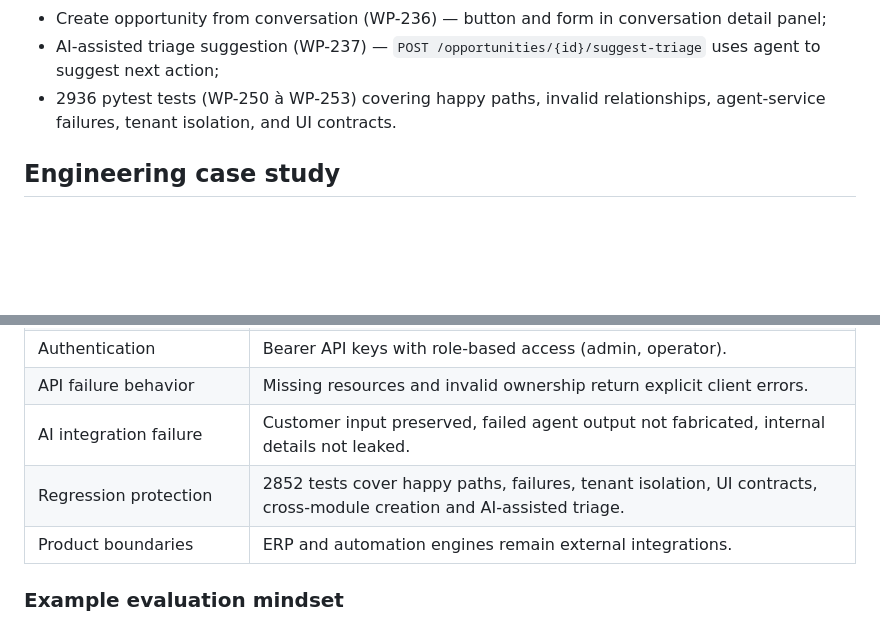
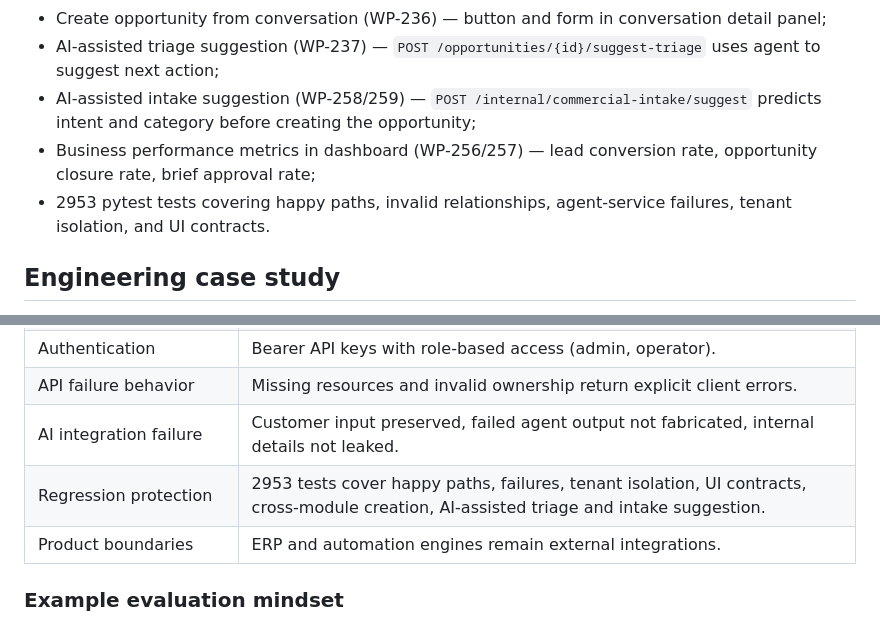
Before and after one commit to fenatodev/business-automation, a Markdown page: README.md, 2 parts joined by grey strips. GitHub-like rendering; blank space fills up the shorter version.

Commit message:
docs: update README with WP-258/259 and 2953 tests

```diff
--- a/README.md
+++ b/README.md
@@ -40,7 +40,9 @@ O projeto tem dois objetivos complementares:
 - Create customer from conversation (WP-235) — button and form in conversation detail panel;
 - Create opportunity from conversation (WP-236) — button and form in conversation detail panel;
 - AI-assisted triage suggestion (WP-237) — `POST /opportunities/{id}/suggest-triage` uses agent to suggest next action;
-- 2936 pytest tests (WP-250 à WP-253) covering happy paths, invalid relationships, agent-service failures, tenant isolation, and UI contracts.
+- AI-assisted intake suggestion (WP-258/259) — `POST /internal/commercial-intake/suggest` predicts intent and category before creating the opportunity;
+- Business performance metrics in dashboard (WP-256/257) — lead conversion rate, opportunity closure rate, brief approval rate;
+- 2953 pytest tests covering happy paths, invalid relationships, agent-service failures, tenant isolation, and UI contracts.
 
 ## Engineering case study
 
@@ -53,7 +55,7 @@ The useful part of this project is not the idea of "AI for business". It is the
 | Authentication | Bearer API keys with role-based access (admin, operator). |
 | API failure behavior | Missing resources and invalid ownership return explicit client errors. |
 | AI integration failure | Customer input preserved, failed agent output not fabricated, internal details not leaked. |
-| Regression protection | 2852 tests cover happy paths, failures, tenant isolation, UI contracts, cross-module creation and AI-assisted triage. |
+| Regression protection | 2953 tests cover happy paths, failures, tenant isolation, UI contracts, cross-module creation, AI-assisted triage and intake suggestion. |
 | Product boundaries | ERP and automation engines remain external integrations. |
 
 ### Example evaluation mindset
```
